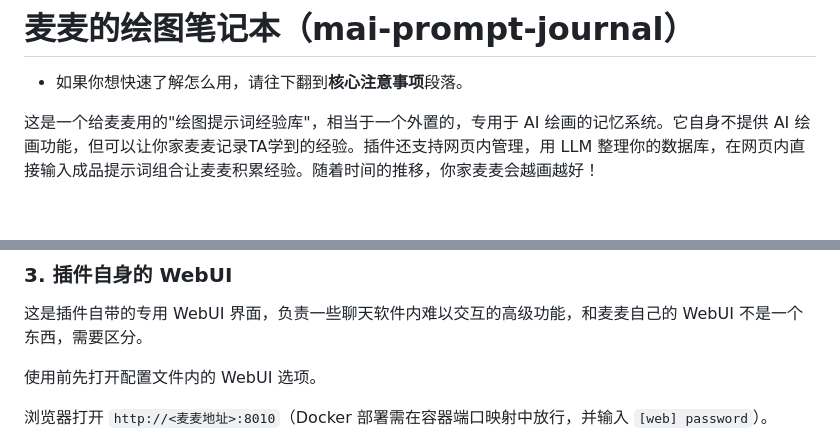
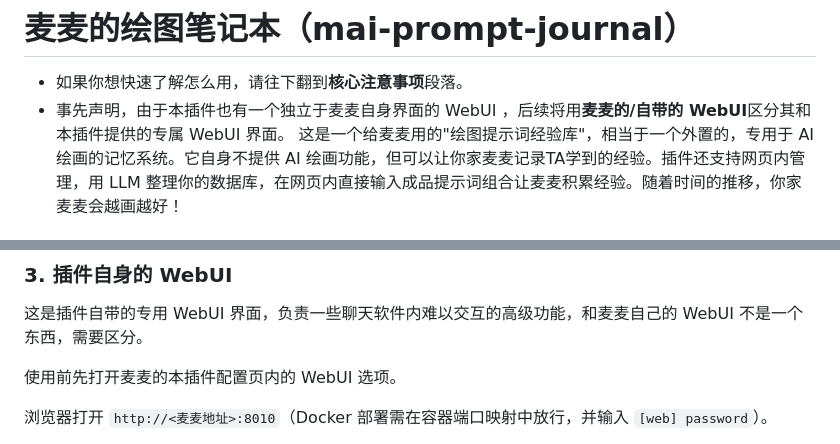
Before and after one commit to LegnaW/mai-prompt-journal, a Markdown page: README.md, 2 parts joined by grey strips. Rendered like a GitHub page.

```diff
--- a/README.md
+++ b/README.md
@@ -1,7 +1,7 @@
 # 麦麦的绘图笔记本（mai-prompt-journal）
 
 - 如果你想快速了解怎么用，请往下翻到**核心注意事项**段落。
-
+- 事先声明，由于本插件也有一个独立于麦麦自身界面的 WebUI ，后续将用**麦麦的/自带的 WebUI**区分其和本插件提供的专属 WebUI 界面。
 这是一个给麦麦用的"绘图提示词经验库"，相当于一个外置的，专用于 AI 绘画的记忆系统。它自身不提供 AI 绘画功能，但可以让你家麦麦记录TA学到的经验。插件还支持网页内管理，用 LLM 整理你的数据库，在网页内直接输入成品提示词组合让麦麦积累经验。随着时间的推移，你家麦麦会越画越好！
 
 麦麦自己或管理员可以把绘图标签经验（英文 tag + 中文释义 + 备注）写进多本"笔记本"，之后通过**语义检索**随时回忆历史经验，避免重复踩坑。
@@ -108,7 +107,7 @@ AI 在对话中会自动使用这些工具，管理员无需手动调用：
 
 这是插件自带的专用 WebUI 界面，负责一些聊天软件内难以交互的高级功能，和麦麦自己的 WebUI 不是一个东西，需要区分。
 
-使用前先打开配置文件内的 WebUI 选项。
+使用前先打开麦麦的本插件配置页内的 WebUI 选项。
 
 浏览器打开 `http://<麦麦地址>:8010`（Docker 部署需在容器端口映射中放行，并输入 `[web] password`）。
 
```
Also changed, not shown: other parts of README.md (+7 -11 lines).
